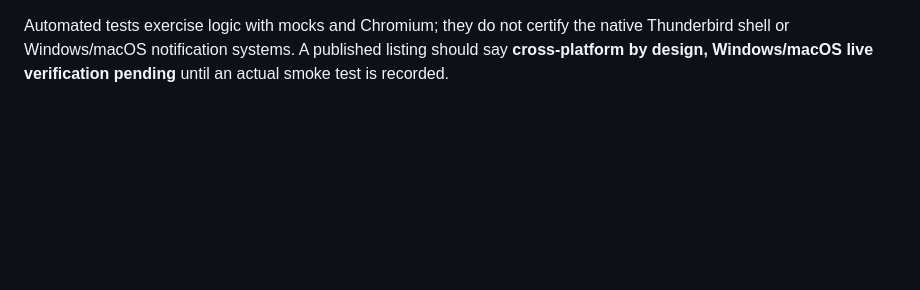
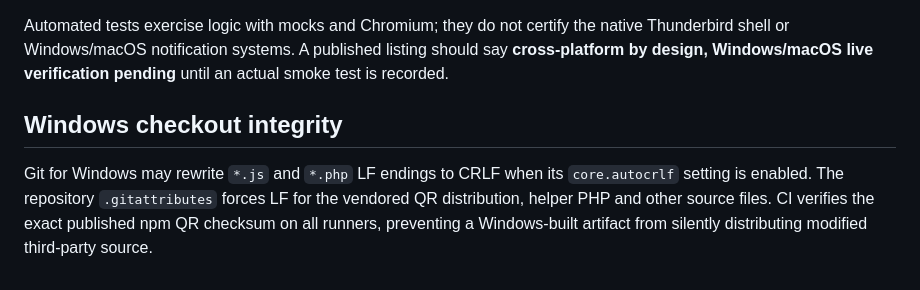
Before and after one commit to gerald-drissner/kurl-thunderbird-addon, a Markdown page: PLATFORM_TESTING.md, the part around the change. Drawn GitHub-style; blank space fills up the shorter version.

Commit message:
Document Windows LF checkout regression and exact vendor checksum protection

```diff
--- a/PLATFORM_TESTING.md
+++ b/PLATFORM_TESTING.md
@@ -22,3 +22,7 @@ Thunderbird itself must support the host operating system. Thunderbird 157 syste
 8. **Connection:** test HTTPS YOURLS connection and add-on restart/persistence; no OS-specific network utility should be required.
 
 Automated tests exercise logic with mocks and Chromium; they do not certify the native Thunderbird shell or Windows/macOS notification systems. A published listing should say **cross-platform by design, Windows/macOS live verification pending** until an actual smoke test is recorded.
+
+## Windows checkout integrity
+
+Git for Windows may rewrite `*.js` and `*.php` LF endings to CRLF when its `core.autocrlf` setting is enabled. The repository `.gitattributes` forces LF for the vendored QR distribution, helper PHP and other source files. CI verifies the exact published npm QR checksum on all runners, preventing a Windows-built artifact from silently distributing modified third-party source.
```
